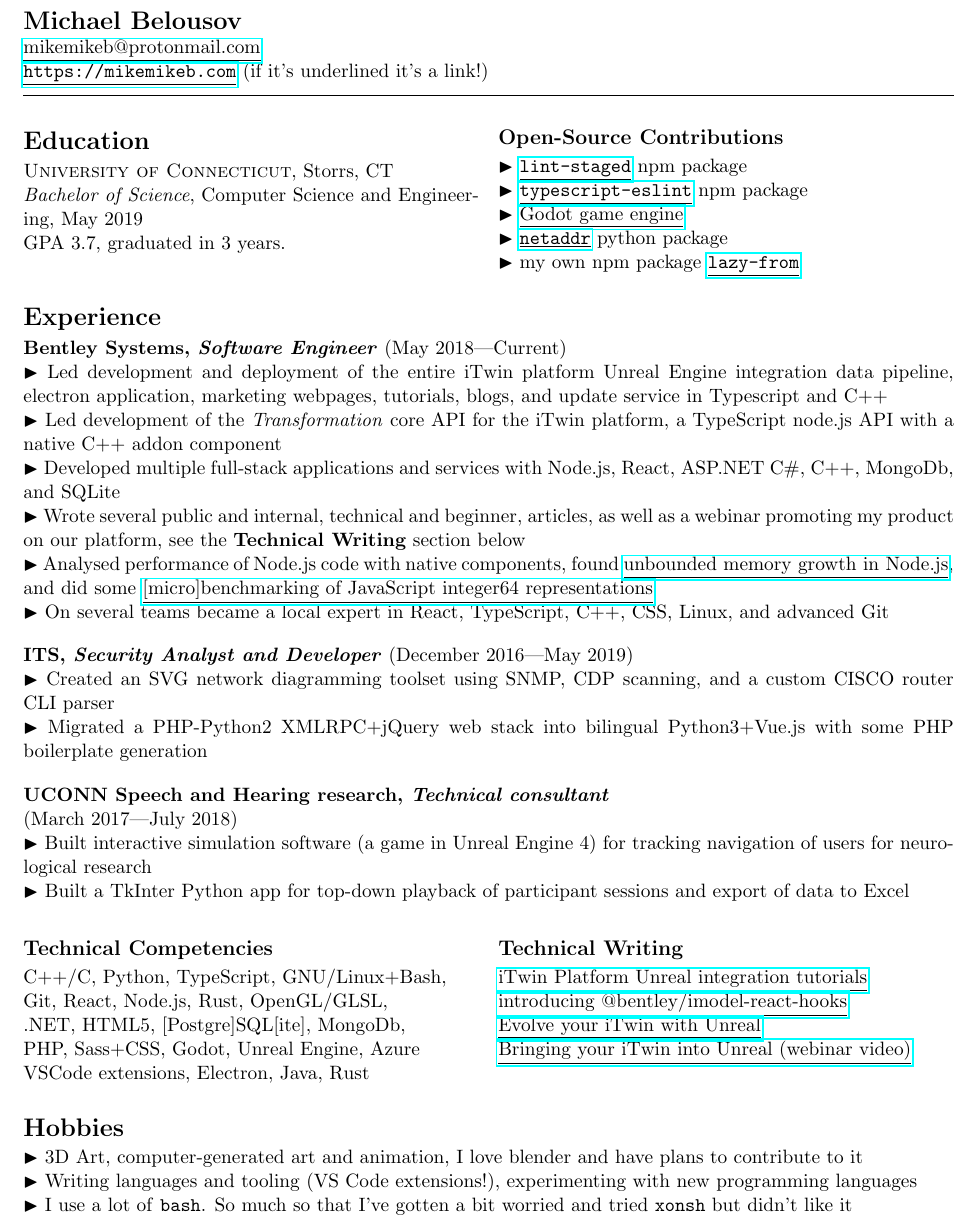
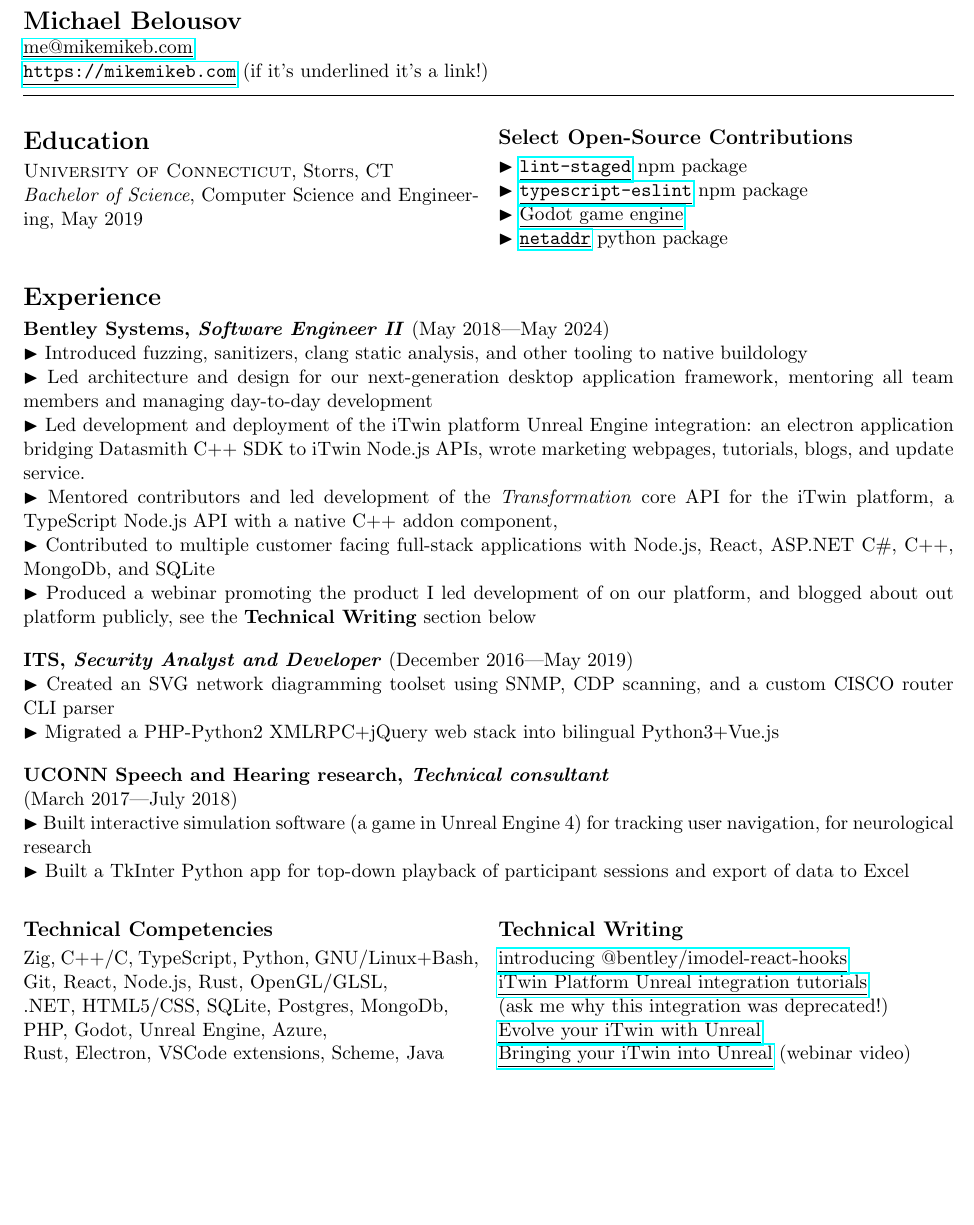
Before and after one commit to MichaelBelousov/Resume, a LaTeX CV (resume.tex): part of the page, cut so that both start at the same text, the shorter picture padded with empty space. Compiled offline with pdfLaTeX.

Commit message:
partial update resume july 2024

```diff
--- a/resume.tex
+++ b/resume.tex
@@ -49,7 +49,7 @@
 %%%%%%%%%%%%%%%%%%%%%%%%%%%%%%%%%%%%%%%%%%%%%%%%%%%%%%%%%%%
 % Header
 \textbf{\Large Michael Belousov}\\
-\link{mailto:mikemikeb@protonmail.com}{mikemikeb@protonmail.com}\\
+\link{mailto:mikemikeb@protonmail.com}{me@mikemikeb.com}\\
 \link{https://mikemikeb.com}{\texttt{https://mikemikeb.com}} (if it's underlined it's a link!)
 \vspace{0.5em} % HACCCCK
 \hrule
@@ -59,12 +59,10 @@
 \begin{multicols}{2}
 
     \section*{Education}
-
         \textsc{University of Connecticut}, Storrs, CT\\
         \textit{Bachelor of Science}, Computer Science and Engineering, May 2019\\
-        GPA 3.7, graduated in 3 years.
 
-    \subsection*{Open-Source Contributions}
+    \subsection*{Select Open-Source Contributions}
         \bul \link{https://github.com/okonet/lint-staged}{\texttt{lint-staged}} npm package
         \\
         \bul \link{https://github.com/typescript-eslint/typescript-eslint}{\texttt{typescript-eslint}} npm package
@@ -72,8 +70,6 @@
         \bul \link{https://github.com/godotengine/godot}{Godot game engine}
         \\
         \bul \link{https://github.com/netaddr/netaddr}{\texttt{netaddr}} python package
-        \\
-        \bul my own npm package \link{https://www.npmjs.com/package/lazy-from}{\texttt{lazy-from}}
 
 
 \end{multicols}
@@ -81,67 +77,59 @@
 
 \section*{Experience}
 
-    \textbf{\textsc{Bentley Systems}, \textit{Software Engineer}} (May 2018---Current)\\
-        \bul Led development and deployment of the entire iTwin platform Unreal Engine integration data pipeline, electron application, marketing webpages, tutorials, blogs, and update service
-            in Typescript and C++
+    \textbf{\textsc{Bentley Systems}, \textit{Software Engineer II}} (May 2018---May 2024)\\
+        \bul Introduced fuzzing, sanitizers, clang static analysis, and other tooling to native buildology
         \\
-        \bul Led development of the \textit{Transformation} core API for the iTwin platform, a TypeScript node.js API with a native C++ addon component
+        \bul Led architecture and design for our next-generation desktop application framework, mentoring all team members and managing day-to-day development
         \\
-        \bul Developed multiple full-stack applications and services with Node.js, React, ASP.NET C\#, C++, MongoDb, and SQLite
+        \bul Led development and deployment of the iTwin platform Unreal Engine integration: an electron application bridging Datasmith C++ SDK to iTwin Node.js APIs,
+            wrote marketing webpages, tutorials, blogs, and update service.
         \\
-        \bul Wrote several public and internal, technical and beginner, articles, as well as a webinar promoting my product on our
-        platform, see the \textbf{Technical Writing} section below
+        \bul Mentored contributors and led development of the \textit{Transformation} core API for the iTwin platform, a TypeScript Node.js API with a native C++ addon component,
         \\
-        \bul Analysed performance of Node.js code with native components, found \link{https://github.com/nodejs/node-addon-api/issues/1140}{unbounded memory growth in Node.js},
-        and did some \link{https://github.com/MichaelBelousov/javascript-int64-benchmarks}{[micro]benchmarking of JavaScript integer64 representations}
+        \bul Contributed to multiple customer facing full-stack applications with Node.js, React, ASP.NET C\#, C++, MongoDb, and SQLite
         \\
-        \bul On several teams became a local expert in React, TypeScript, C++, CSS, Linux, and advanced Git
+        \bul Produced a webinar promoting the product I led development of on our platform, and blogged about out platform publicly, see the \textbf{Technical Writing} section below
 
     \textbf{\textsc{ITS}, \textit{Security Analyst and Developer}} (December 2016---May 2019)\\
         \bul Created an SVG network diagramming toolset using SNMP, CDP scanning,
         and a custom CISCO router CLI parser
         \\
         \bul Migrated a PHP-Python2 XMLRPC+jQuery web stack into bilingual Python3+Vue.js
-        with some PHP boilerplate generation
 
     \textbf{\textsc{UCONN Speech and Hearing research}, \textit{Technical consultant}}\\
     (March 2017---July 2018)\\
         \bul Built interactive simulation software (a game in Unreal Engine 4)
-        for tracking navigation of users for neurological research
+        for tracking user navigation, for neurological research
         \\
         \bul Built a TkInter Python app for top-down playback of participant sessions and export of data to Excel
 
 \begin{multicols}{2}
 
     \subsection*{Technical Competencies}
-        C++/C, Python, TypeScript, GNU/Linux+Bash,
+        Zig, C++/C, TypeScript, Python, GNU/Linux+Bash,
         \\
         Git, React, Node.js, Rust, OpenGL/GLSL,
         \\
-        .NET, HTML5, [Postgre]SQL[ite], MongoDb,
+        .NET, HTML5/CSS, SQLite, Postgres, MongoDb,
         \\
-        PHP, Sass+CSS, Godot, Unreal Engine, Azure
+        PHP, Godot, Unreal Engine, Azure,
         \\
-        VSCode extensions, Electron, Java, Rust
+        Rust, Electron, VSCode extensions, Scheme, Java
 
     \subsection*{Technical Writing}
-        \link{https://developer.bentley.com/tutorials/itwin-unreal-controlling-your-imodel/}{iTwin Platform Unreal integration tutorials}
+        %% FIXME: this was removed!
+        \link{https://medium.com/itwinjs/introducing-bentley-imodel-react-hooks-8945a72711d2}{introducing @bentley/imodel-react-hooks}
         \\
-        \link{https://medium.com/itwinjs/introducing-bentley-imodel-react-hooks-8945a72711d2}{introducing @bentley/imodel-react-hooks}
+        \link{https://web.archive.org/web/20220926063257/https://developer.bentley.com/tutorials/itwin-unreal-controlling-your-imodel/}{iTwin Platform Unreal integration tutorials}
+        \\
+        (ask me why this integration was deprecated!)
         \\
         \link{https://medium.com/itwinjs/evolve-your-itwin-with-unreal-45206afe19f4}{Evolve your iTwin with Unreal}
         \\
-        \link{https://event.on24.com/wcc/r/3758735/E87578AC3042C366C712CAFCB98A21E4?partnerref=SocialMedia}{Bringing your iTwin into Unreal (webinar video)}
+    \link{https://www.youtube.com/watch?v=IV0eBECws1k&t=130s}{Bringing your iTwin into Unreal} (webinar video)
 
 \end{multicols}
-
-\section*{Hobbies}
-
-    \bul 3D Art, computer-generated art and animation, I love blender and have plans to contribute to it
-    \\
-    \bul Writing languages and tooling (VS Code extensions!), experimenting with new programming languages
-    \\
-    \bul I use a lot of \texttt{bash}. So much so that I've gotten a bit worried and tried \texttt{xonsh} but didn't like it
 
 \clearpage
 
```
Also changed, not shown: resume.pdf.
